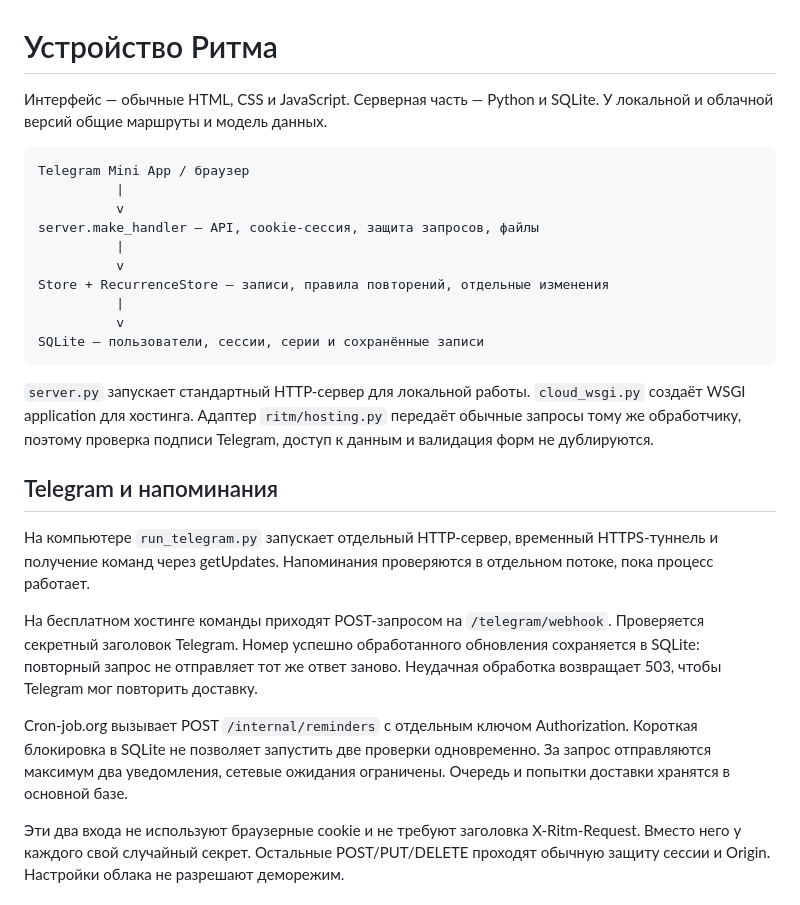
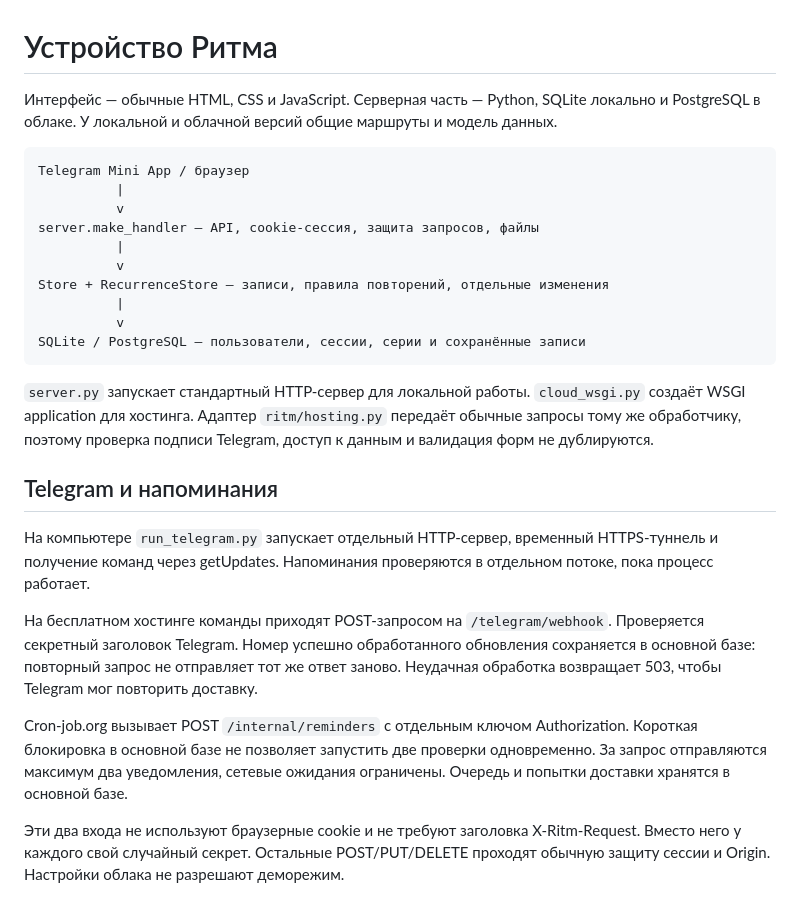
Before and after one commit to 1eoBrav0/ser-ritm, a Markdown page: docs/architecture.md, the part around one of its changes. Drawn GitHub-style.

````diff
--- a/docs/architecture.md
+++ b/docs/architecture.md
@@ -1,6 +1,6 @@
 # Устройство Ритма
 
-Интерфейс — обычные HTML, CSS и JavaScript. Серверная часть — Python и SQLite. У локальной и облачной версий общие маршруты и модель данных.
+Интерфейс — обычные HTML, CSS и JavaScript. Серверная часть — Python, SQLite локально и PostgreSQL в облаке. У локальной и облачной версий общие маршруты и модель данных.
 
 ```text
 Telegram Mini App / браузер
@@ -12,7 +12,7 @@ server.make_handler — API, cookie-сессия, защита запросов,
 Store + RecurrenceStore — записи, правила повторений, отдельные изменения
           |
           v
-SQLite — пользователи, сессии, серии и сохранённые записи
+SQLite / PostgreSQL — пользователи, сессии, серии и сохранённые записи
 ```
 
 `server.py` запускает стандартный HTTP-сервер для локальной работы. `cloud_wsgi.py` создаёт WSGI application для хостинга. Адаптер `ritm/hosting.py` передаёт обычные запросы тому же обработчику, поэтому проверка подписи Telegram, доступ к данным и валидация форм не дублируются.
@@ -21,9 +21,9 @@ SQLite — пользователи, сессии, серии и сохранё
 
 На компьютере `run_telegram.py` запускает отдельный HTTP-сервер, временный HTTPS-туннель и получение команд через getUpdates. Напоминания проверяются в отдельном потоке, пока процесс работает.
 
-На бесплатном хостинге команды приходят POST-запросом на `/telegram/webhook`. Проверяется секретный заголовок Telegram. Номер успешно обработанного обновления сохраняется в SQLite: повторный запрос не отправляет тот же ответ заново. Неудачная обработка возвращает 503, чтобы Telegram мог повторить доставку.
+На бесплатном хостинге команды приходят POST-запросом на `/telegram/webhook`. Проверяется секретный заголовок Telegram. Номер успешно обработанного обновления сохраняется в основной базе: повторный запрос не отправляет тот же ответ заново. Неудачная обработка возвращает 503, чтобы Telegram мог повторить доставку.
 
-Cron-job.org вызывает POST `/internal/reminders` с отдельным ключом Authorization. Короткая блокировка в SQLite не позволяет запустить две проверки одновременно. За запрос отправляются максимум два уведомления, сетевые ожидания ограничены. Очередь и попытки доставки хранятся в основной базе.
+Cron-job.org вызывает POST `/internal/reminders` с отдельным ключом Authorization. Короткая блокировка в основной базе не позволяет запустить две проверки одновременно. За запрос отправляются максимум два уведомления, сетевые ожидания ограничены. Очередь и попытки доставки хранятся в основной базе.
 
 Эти два входа не используют браузерные cookie и не требуют заголовка X-Ritm-Request. Вместо него у каждого свой случайный секрет. Остальные POST/PUT/DELETE проходят обычную защиту сессии и Origin. Настройки облака не разрешают деморежим.
 
````
Also changed, not shown: other parts of docs/architecture.md (+2 -1 lines), README.md (+5 -1 lines), docs/project.md (added, +36 -0 lines).
